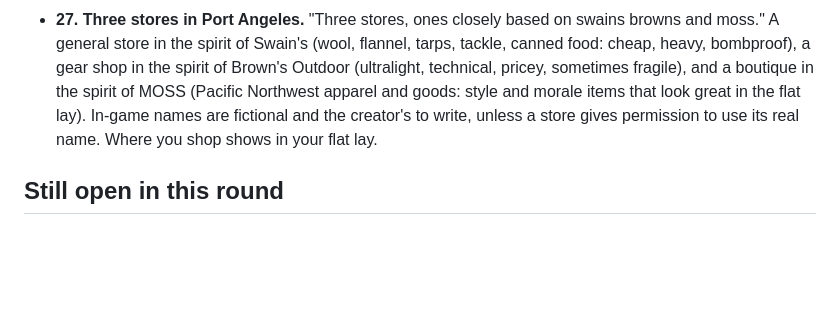
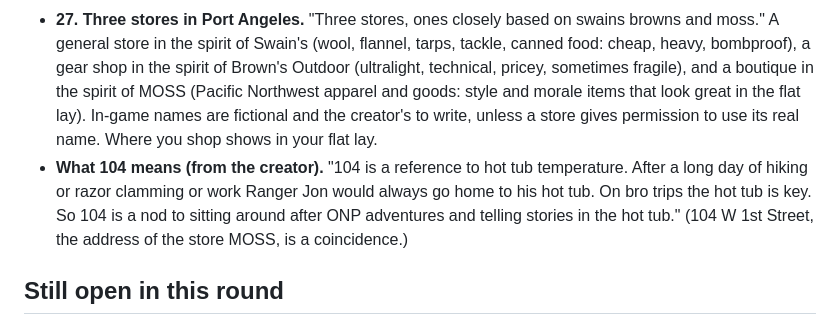
Before and after one commit to FernForager/104-boyz, a Markdown page: design/PENDING_DECISIONS.md, the part around the change. GitHub-like rendering; blank space fills up the shorter version.

Commit message:
Record what 104 means: the hot tub after ONP adventures
Co-Authored-By: Claude Opus 5.5 <noreply@anthropic.com>
Claude-Session: https://claude.ai/code/session_013EFAztRKvAq8wGsGWCQBcj

```diff
--- a/design/PENDING_DECISIONS.md
+++ b/design/PENDING_DECISIONS.md
@@ -9,6 +9,7 @@
 - **25. A daily death never touches the open-mode hiker.** The creator chose "A": each Hike of the Day uses a fresh hiker with standard skills (fair for everyone); a death is a DNF on today's board and resets the daily streak; the open-mode hiker and career are untouched.
 - **26. The frame is backpacking's own stuff, for both crowds.** "I think a but for hardcore and the moss crowd you know both. Swains hikers and browns hikers. So like, you know how people will take a picture of all their stuff laid out before a trip to post on instagram? That's the best. I want that ethos." The permit, the map, the pack, splits on the trail, a trip report at the end. The signature screen is the pre-trip gear flat lay (top-down, everything laid out), and it is shareable. Real stores inspire the vibe, but in-game businesses keep fictional names.
 - **27. Three stores in Port Angeles.** "Three stores, ones closely based on swains browns and moss." A general store in the spirit of Swain's (wool, flannel, tarps, tackle, canned food: cheap, heavy, bombproof), a gear shop in the spirit of Brown's Outdoor (ultralight, technical, pricey, sometimes fragile), and a boutique in the spirit of MOSS (Pacific Northwest apparel and goods: style and morale items that look great in the flat lay). In-game names are fictional and the creator's to write, unless a store gives permission to use its real name. Where you shop shows in your flat lay.
+- **What 104 means (from the creator).** "104 is a reference to hot tub temperature. After a long day of hiking or razor clamming or work Ranger Jon would always go home to his hot tub. On bro trips the hot tub is key. So 104 is a nod to sitting around after ONP adventures and telling stories in the hot tub." (104 W 1st Street, the address of the store MOSS, is a coincidence.)
 
 ## Still open in this round
 - Real NWS weather for the daily; FKT styles; running and fuel; splits and ghosts; crew boards; music; teaching new players; the game's real name.
```
